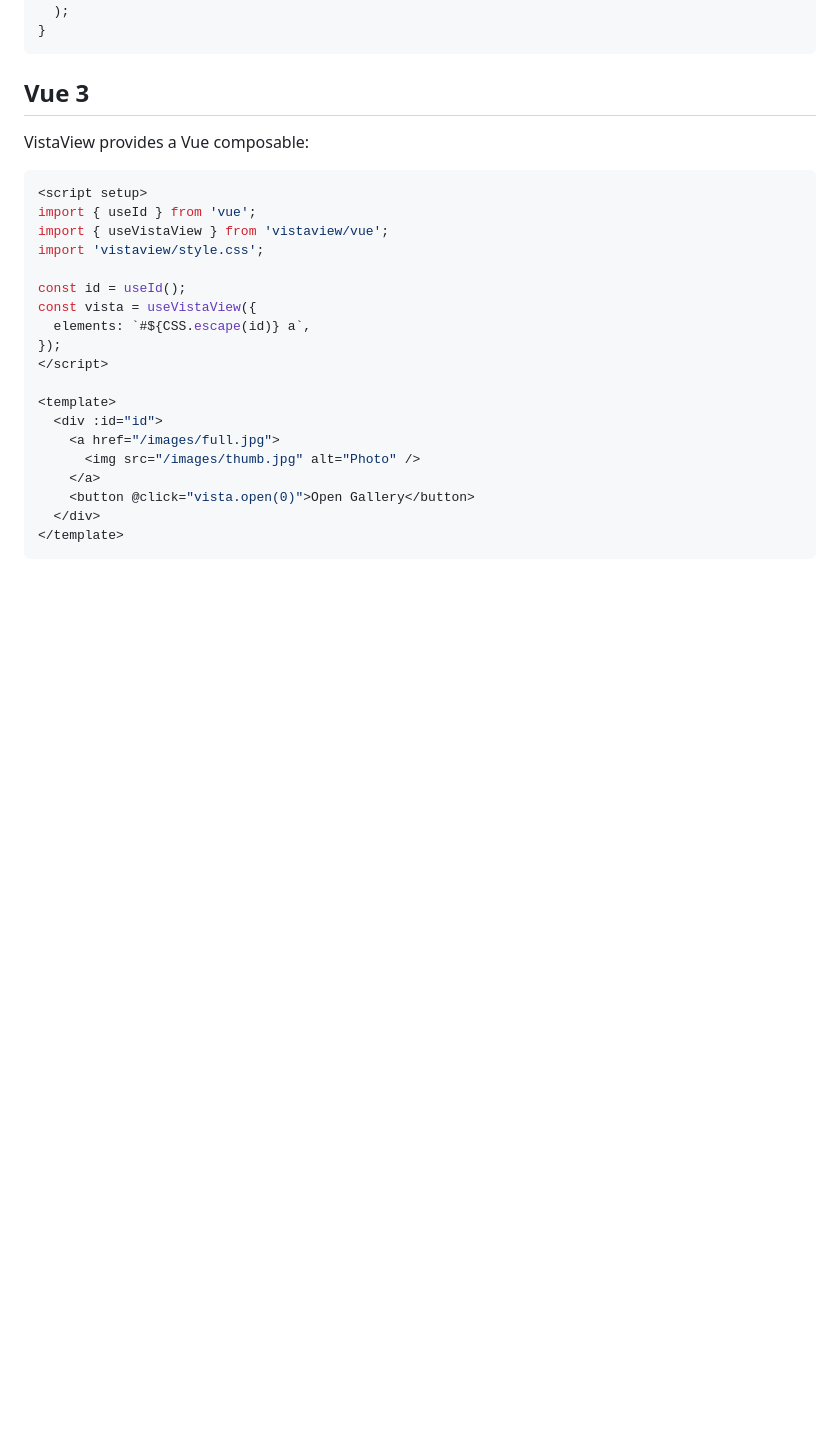
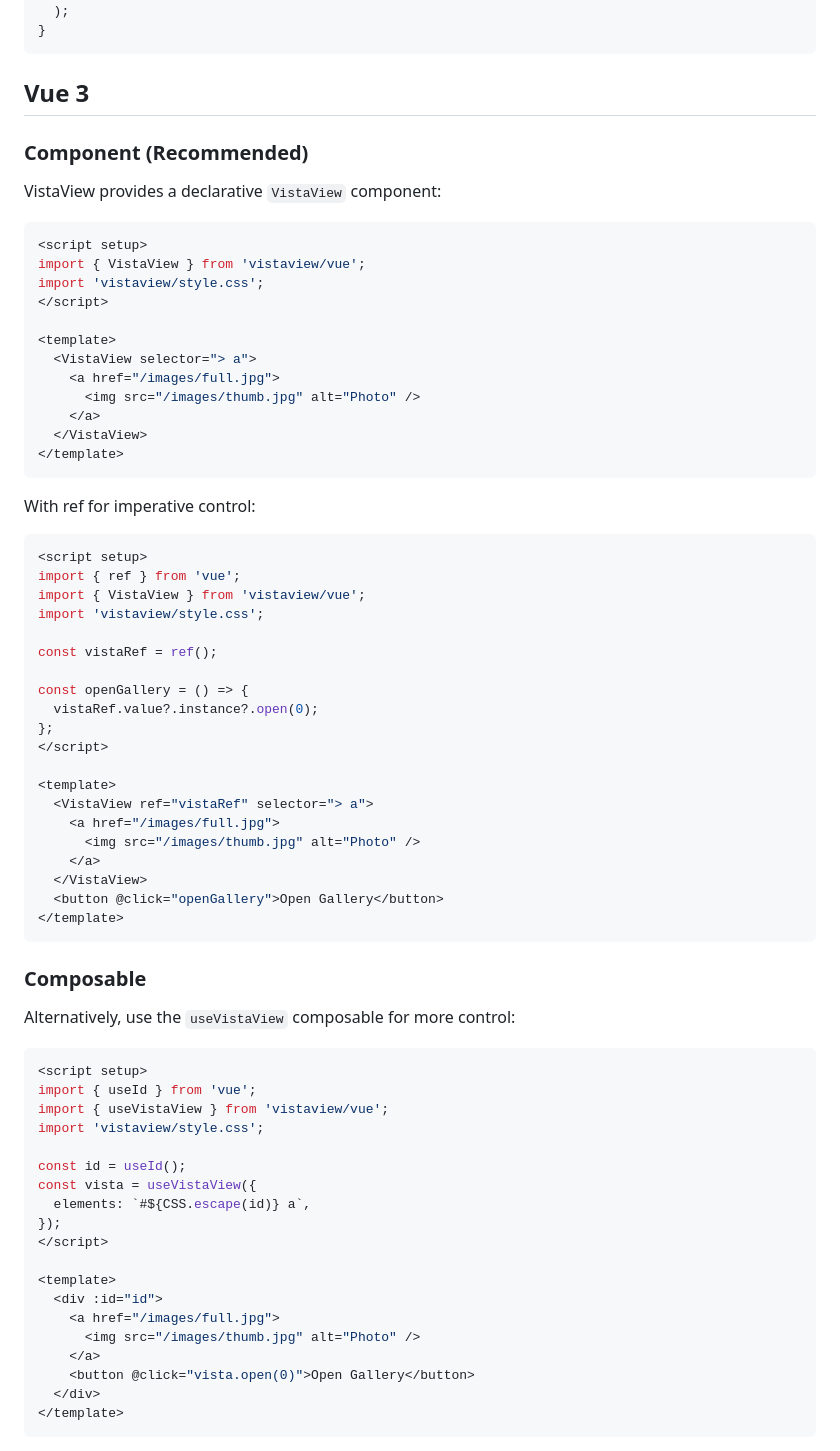
Before and after one commit to juji/vistaview, a Markdown page: framework-integration.md, the part around one of its changes. Rendered like a GitHub page; blank space fills up the shorter version.

````diff
--- a/framework-integration.md
+++ b/framework-integration.md
@@ -30,7 +75,53 @@ function Gallery() {
 
 ## Vue 3
 
-VistaView provides a Vue composable:
+### Component (Recommended)
+
+VistaView provides a declarative `VistaView` component:
+
+```vue
+<script setup>
+import { VistaView } from 'vistaview/vue';
+import 'vistaview/style.css';
+</script>
+
+<template>
+  <VistaView selector="> a">
+    <a href="/images/full.jpg">
+      <img src="/images/thumb.jpg" alt="Photo" />
+    </a>
+  </VistaView>
+</template>
+```
+
+With ref for imperative control:
+
+```vue
+<script setup>
+import { ref } from 'vue';
+import { VistaView } from 'vistaview/vue';
+import 'vistaview/style.css';
+
+const vistaRef = ref();
+
+const openGallery = () => {
+  vistaRef.value?.instance?.open(0);
+};
+</script>
+
+<template>
+  <VistaView ref="vistaRef" selector="> a">
+    <a href="/images/full.jpg">
+      <img src="/images/thumb.jpg" alt="Photo" />
+    </a>
+  </VistaView>
+  <button @click="openGallery">Open Gallery</button>
+</template>
+```
+
+### Composable
+
+Alternatively, use the `useVistaView` composable for more control:
 
 ```vue
 <script setup>
````
Also changed, not shown: other parts of framework-integration.md (+133 -3 lines).
